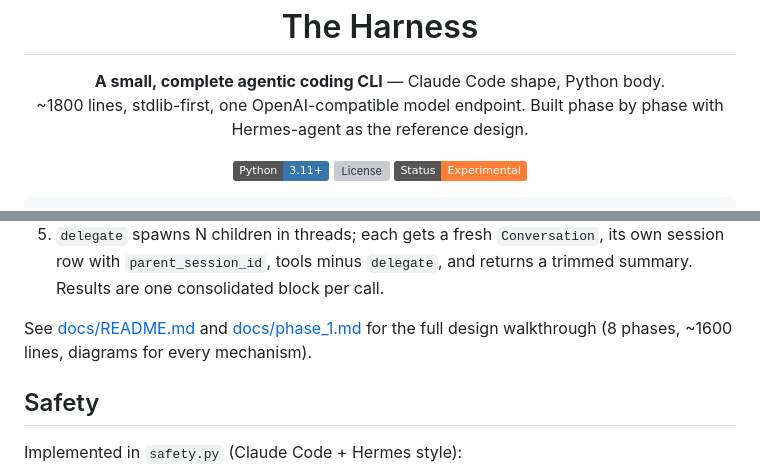
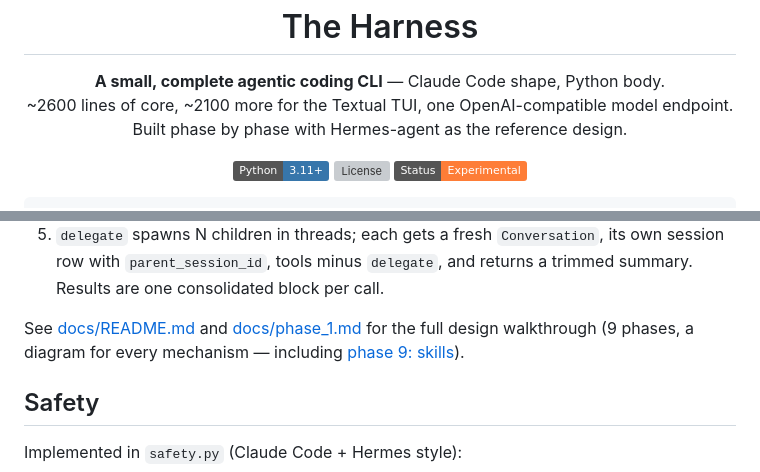
Before and after one commit to AsishKumarDalal/harness, a Markdown page: README.md, 2 parts joined by grey strips. Rendered like a GitHub page; badges without logos; grey boxes are pictures that could not be loaded.

```diff
--- a/README.md
+++ b/README.md
@@ -6,7 +6,8 @@
 
 <p align="center">
   <strong>A small, complete agentic coding CLI</strong> — Claude Code shape, Python body.<br>
-  ~1800 lines, stdlib-first, one OpenAI-compatible model endpoint. Built phase by phase with Hermes-agent as the reference design.
+  ~2600 lines of core, ~2100 more for the Textual TUI, one OpenAI-compatible model
+  endpoint. Built phase by phase with Hermes-agent as the reference design.
 </p>
 
 <p align="center">
@@ -306,8 +319,8 @@ test/                 probes (mostly real-server; test_safety.py offline)
    returns a trimmed summary. Results are one consolidated block per call.
 
 See [docs/README.md](docs/README.md) and [docs/phase_1.md](docs/phase_1.md) for
-the full design walkthrough (8 phases, ~1600 lines, diagrams for every
-mechanism).
+the full design walkthrough (9 phases, a diagram for every mechanism —
+including [phase 9: skills](docs/phase_9.md)).
 
 ## Safety
 
```
Also changed, not shown: other parts of README.md (+24 -12 lines), docs/README.md (+5 -1 lines), docs/phase_9.md (added, +327 -0 lines).
